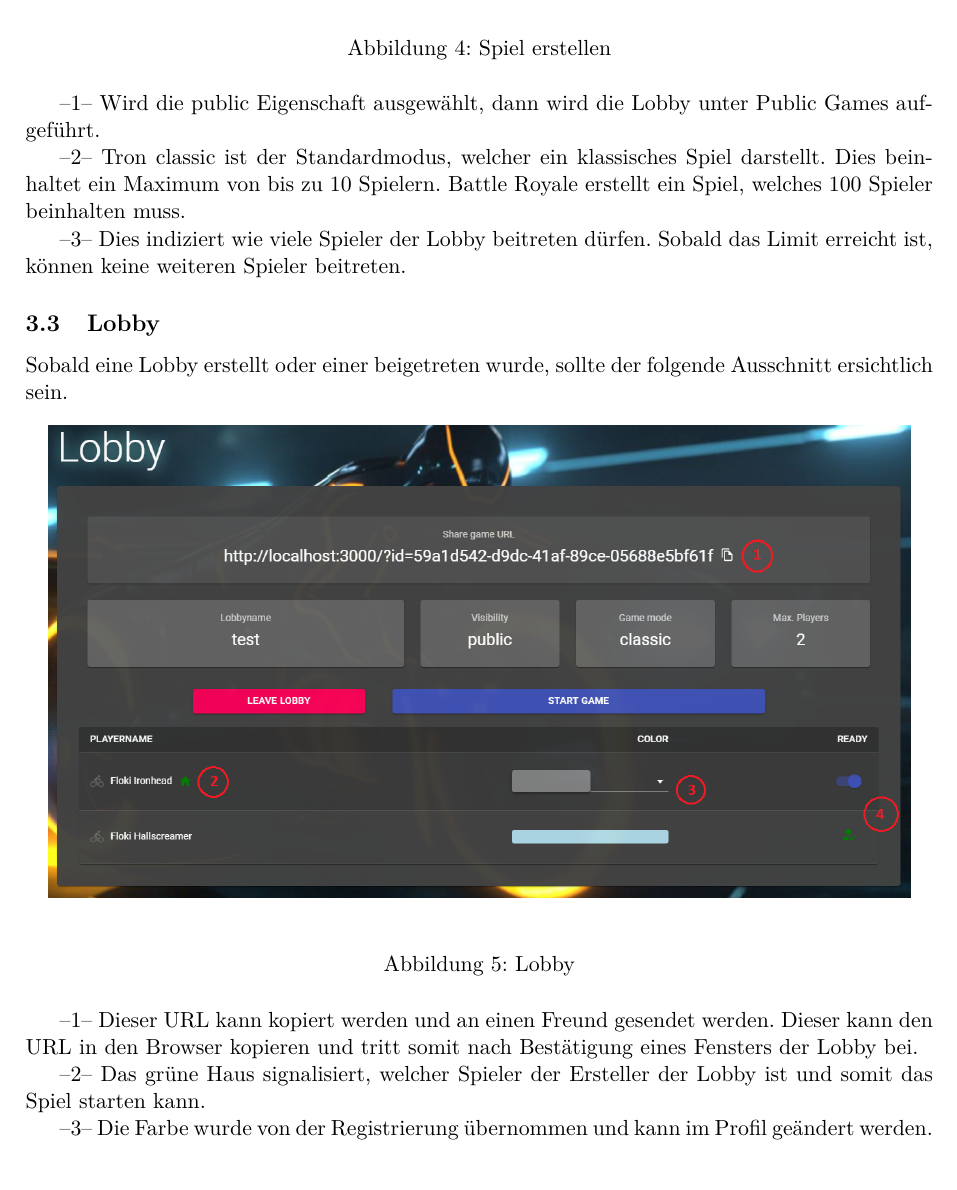
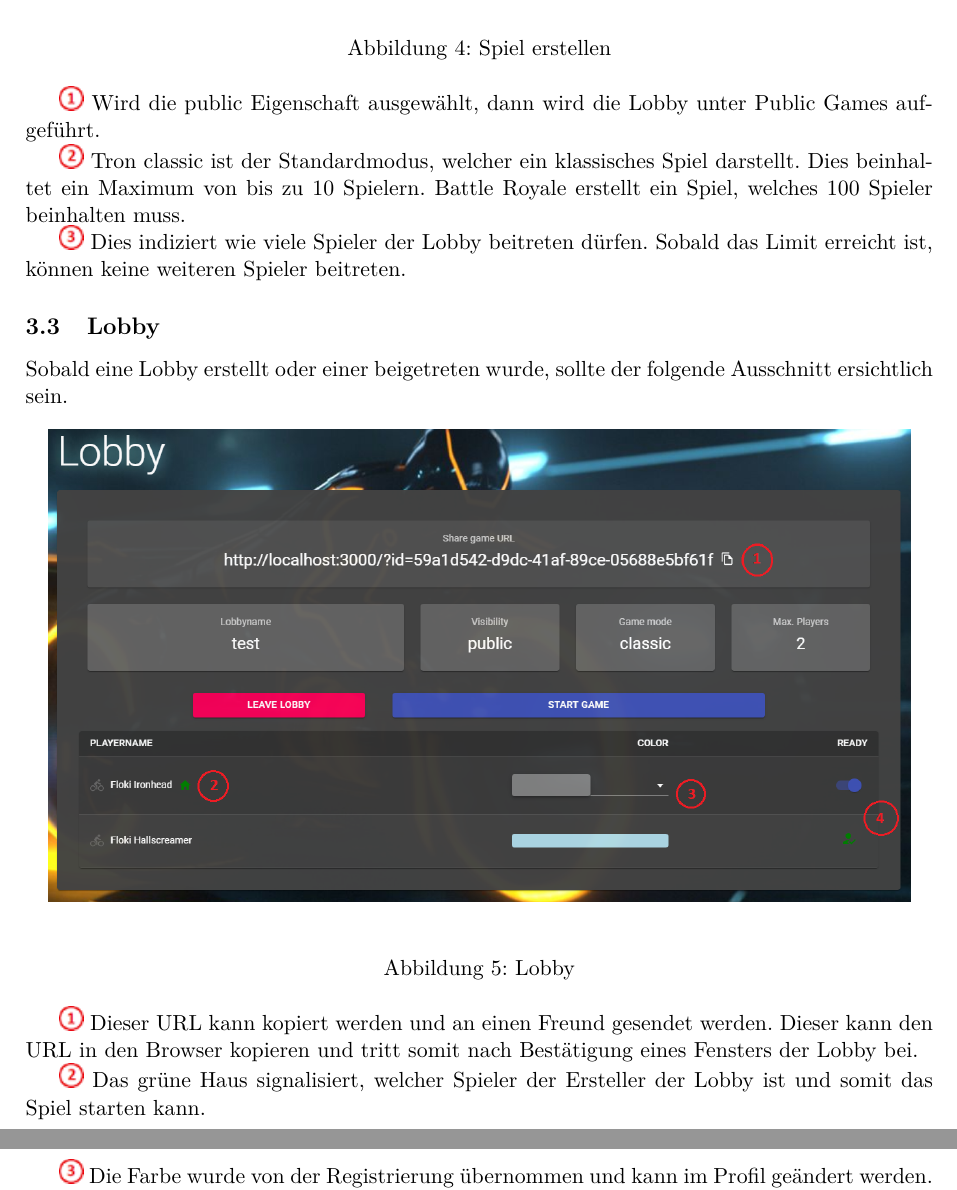
Before and after one commit to 22phuber/tron-light-cycles, a LaTeX document (documents/bedienungsanleitung/bedienungsanleitung.tex): part of page 5 of 6 before the commit and two parts of pages 5 and 6 of 6 after it, the two joined at a grey line, cut so that both start at the same text. Compiled offline with pdfLaTeX.

Commit message:
formatierte Nummerierung

```diff
--- a/documents/bedienungsanleitung/bedienungsanleitung.tex
+++ b/documents/bedienungsanleitung/bedienungsanleitung.tex
@@ -142,11 +142,11 @@
 		\label{fig:Spiel_Erstellen}
 	\end{figure}
 
-    --1-- Wird die public Eigenschaft ausgewählt, dann wird die Lobby unter Public Games aufgeführt.
+    \includegraphics{figures/1.png} Wird die public Eigenschaft ausgewählt, dann wird die Lobby unter Public Games aufgeführt.
 
-    --2-- Tron classic ist der Standardmodus, welcher ein klassisches Spiel darstellt. Dies beinhaltet ein Maximum von bis zu 10 Spielern. Battle Royale erstellt ein Spiel, welches 100 Spieler beinhalten muss.
+    \includegraphics{figures/2.png} Tron classic ist der Standardmodus, welcher ein klassisches Spiel darstellt. Dies beinhaltet ein Maximum von bis zu 10 Spielern. Battle Royale erstellt ein Spiel, welches 100 Spieler beinhalten muss.
 
-    --3-- Dies indiziert wie viele Spieler der Lobby beitreten dürfen. Sobald das Limit erreicht ist, können keine weiteren Spieler beitreten.
+    \includegraphics{figures/3.png} Dies indiziert wie viele Spieler der Lobby beitreten dürfen. Sobald das Limit erreicht ist, können keine weiteren Spieler beitreten.
 
 	\subsection{Lobby}
 
@@ -159,9 +159,9 @@
     \end{figure}
 
 
-    --1-- Dieser URL kann kopiert werden und an einen Freund gesendet werden. Dieser kann den URL in den Browser kopieren und tritt somit nach Bestätigung eines Fensters der Lobby bei.
+    \includegraphics{figures/1.png} Dieser URL kann kopiert werden und an einen Freund gesendet werden. Dieser kann den URL in den Browser kopieren und tritt somit nach Bestätigung eines Fensters der Lobby bei.
 
-    --2-- Das grüne Haus signalisiert, welcher Spieler der Ersteller der Lobby ist und somit das Spiel starten kann.
+    \includegraphics{figures/2.png} Das grüne Haus signalisiert, welcher Spieler der Ersteller der Lobby ist und somit das Spiel starten kann.
 
-    --3-- Die Farbe wurde von der Registrierung übernommen und kann im Profil geändert werden.
+    \includegraphics{figures/3.png} Die Farbe wurde von der Registrierung übernommen und kann im Profil geändert werden.
 
```
Also changed, not shown: documents/bedienungsanleitung/figures/1.png (added), documents/bedienungsanleitung/figures/2.png (added), documents/bedienungsanleitung/figures/3.png (added), documents/bedienungsanleitung/figures/4.png (added), documents/bedienungsanleitung/bedienungsanleitung.tex (12 more changed lines).
